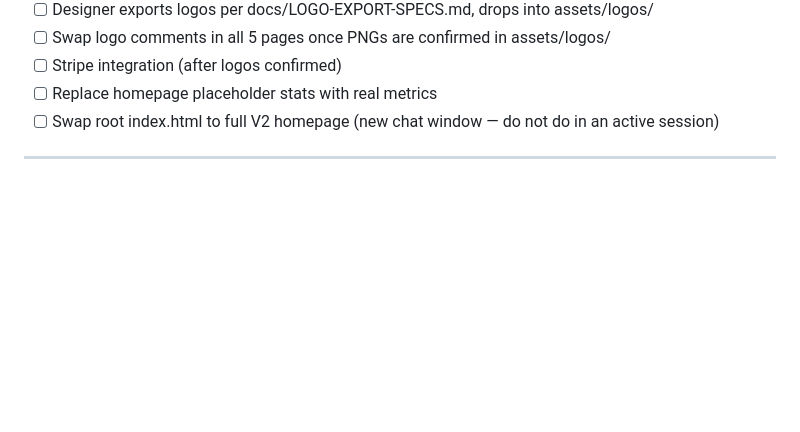
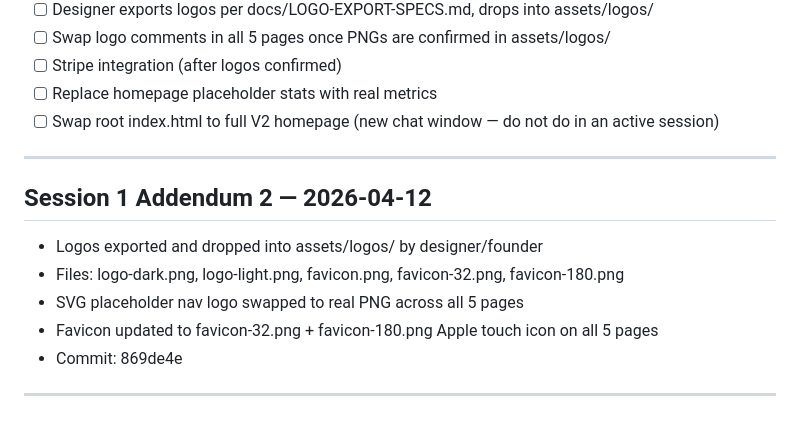
Before and after one commit to prosperouscollection-prog/genesis-ai-website-v2, a Markdown page: docs/SESSION-LOG.md, the part around the change. Drawn GitHub-style; blank space fills up the shorter version.

Commit message:
docs: log logo swap across all 5 pages
Co-Authored-By: Claude Opus 4.6 (1M context) <noreply@anthropic.com>

```diff
--- a/docs/SESSION-LOG.md
+++ b/docs/SESSION-LOG.md
@@ -64,3 +64,13 @@
 - [ ] Swap root index.html to full V2 homepage (new chat window — do not do in an active session)
 
 ---
+
+## Session 1 Addendum 2 — 2026-04-12
+
+- Logos exported and dropped into assets/logos/ by designer/founder
+- Files: logo-dark.png, logo-light.png, favicon.png, favicon-32.png, favicon-180.png
+- SVG placeholder nav logo swapped to real PNG across all 5 pages
+- Favicon updated to favicon-32.png + favicon-180.png Apple touch icon on all 5 pages
+- Commit: 869de4e
+
+---
```
Also changed, not shown: SESSION_LOG.md (+9 -9 lines).
